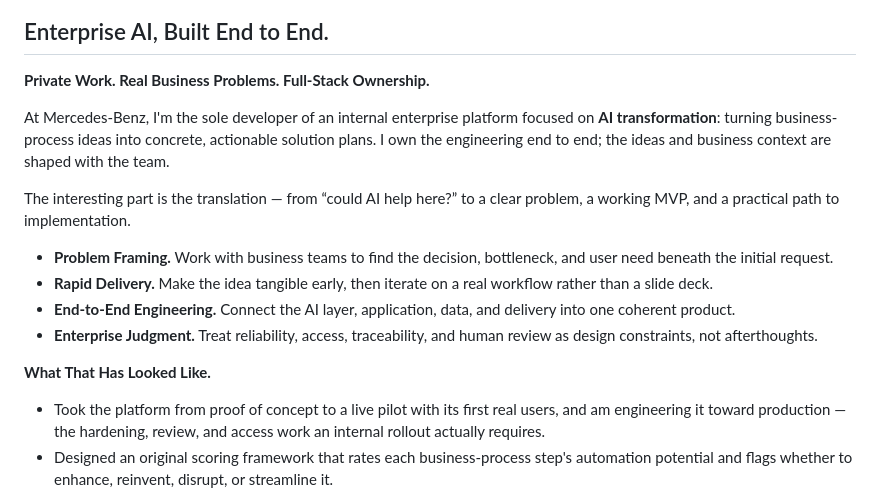
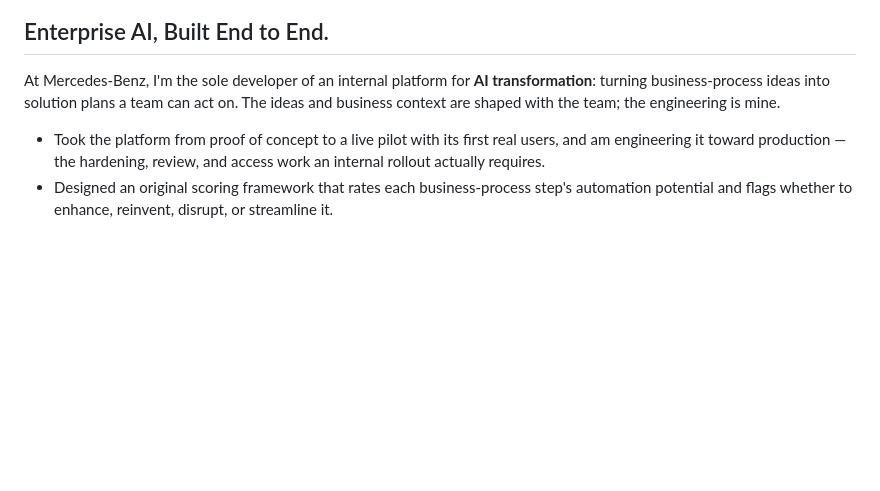
Before and after one commit to heyixuan2/heyixuan2, a Markdown page: README.md, the part around the change. Drawn GitHub-style; blank space fills up the shorter version.

Commit message:
Cut restated method from the enterprise section
The section stated end-to-end ownership four times and previewed its
own evidence with principles no one would claim the opposite of.

- Drop the subhead, the paragraph restating the one above it, and the
  four principles the delivery record already demonstrates.
- Keep ownership to a single clause: the engineering is mine.

Co-Authored-By: Claude Opus 5 <noreply@anthropic.com>

```diff
--- a/README.md
+++ b/README.md
@@ -26,18 +26,7 @@ What decides the outcome is the gap between a working demo and a system people d
 
 ## Enterprise AI, Built End to End.
 
-**Private Work. Real Business Problems. Full-Stack Ownership.**
-
-At Mercedes-Benz, I'm the sole developer of an internal enterprise platform focused on **AI transformation**: turning business-process ideas into concrete, actionable solution plans. I own the engineering end to end; the ideas and business context are shaped with the team.
-
-The interesting part is the translation — from “could AI help here?” to a clear problem, a working MVP, and a practical path to implementation.
-
-- **Problem Framing.** Work with business teams to find the decision, bottleneck, and user need beneath the initial request.
-- **Rapid Delivery.** Make the idea tangible early, then iterate on a real workflow rather than a slide deck.
-- **End-to-End Engineering.** Connect the AI layer, application, data, and delivery into one coherent product.
-- **Enterprise Judgment.** Treat reliability, access, traceability, and human review as design constraints, not afterthoughts.
-
-**What That Has Looked Like.**
+At Mercedes-Benz, I'm the sole developer of an internal platform for **AI transformation**: turning business-process ideas into solution plans a team can act on. The ideas and business context are shaped with the team; the engineering is mine.
 
 - Took the platform from proof of concept to a live pilot with its first real users, and am engineering it toward production — the hardening, review, and access work an internal rollout actually requires.
 - Designed an original scoring framework that rates each business-process step's automation potential and flags whether to enhance, reinvent, disrupt, or streamline it.
```
